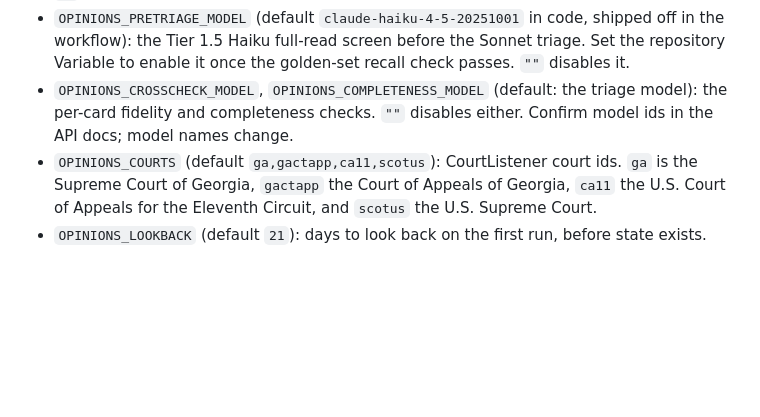
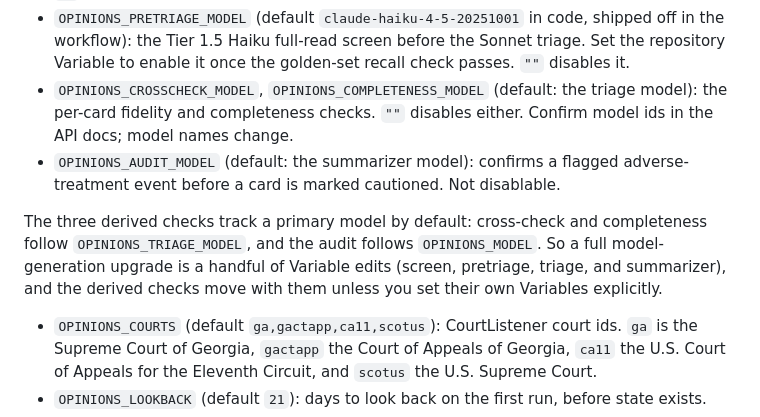
Before and after one commit to devinhorowitz/horowitz.law, a Markdown page: PIPELINE.md, the part around the change. Drawn GitHub-style; blank space fills up the shorter version.

```diff
--- a/PIPELINE.md
+++ b/PIPELINE.md
@@ -103,6 +103,13 @@ render" step in the workflow, or export them when running locally:
 - `OPINIONS_CROSSCHECK_MODEL`, `OPINIONS_COMPLETENESS_MODEL` (default: the triage model): the
   per-card fidelity and completeness checks. `""` disables either. Confirm model ids in the
   API docs; model names change.
+- `OPINIONS_AUDIT_MODEL` (default: the summarizer model): confirms a flagged adverse-treatment
+  event before a card is marked cautioned. Not disablable.
+
+The three derived checks track a primary model by default: cross-check and completeness follow
+`OPINIONS_TRIAGE_MODEL`, and the audit follows `OPINIONS_MODEL`. So a full model-generation
+upgrade is a handful of Variable edits (screen, pretriage, triage, and summarizer), and the
+derived checks move with them unless you set their own Variables explicitly.
 - `OPINIONS_COURTS` (default `ga,gactapp,ca11,scotus`): CourtListener court ids. `ga` is the
   Supreme Court of Georgia, `gactapp` the Court of Appeals of Georgia, `ca11` the U.S. Court
   of Appeals for the Eleventh Circuit, and `scotus` the U.S. Supreme Court.
```
